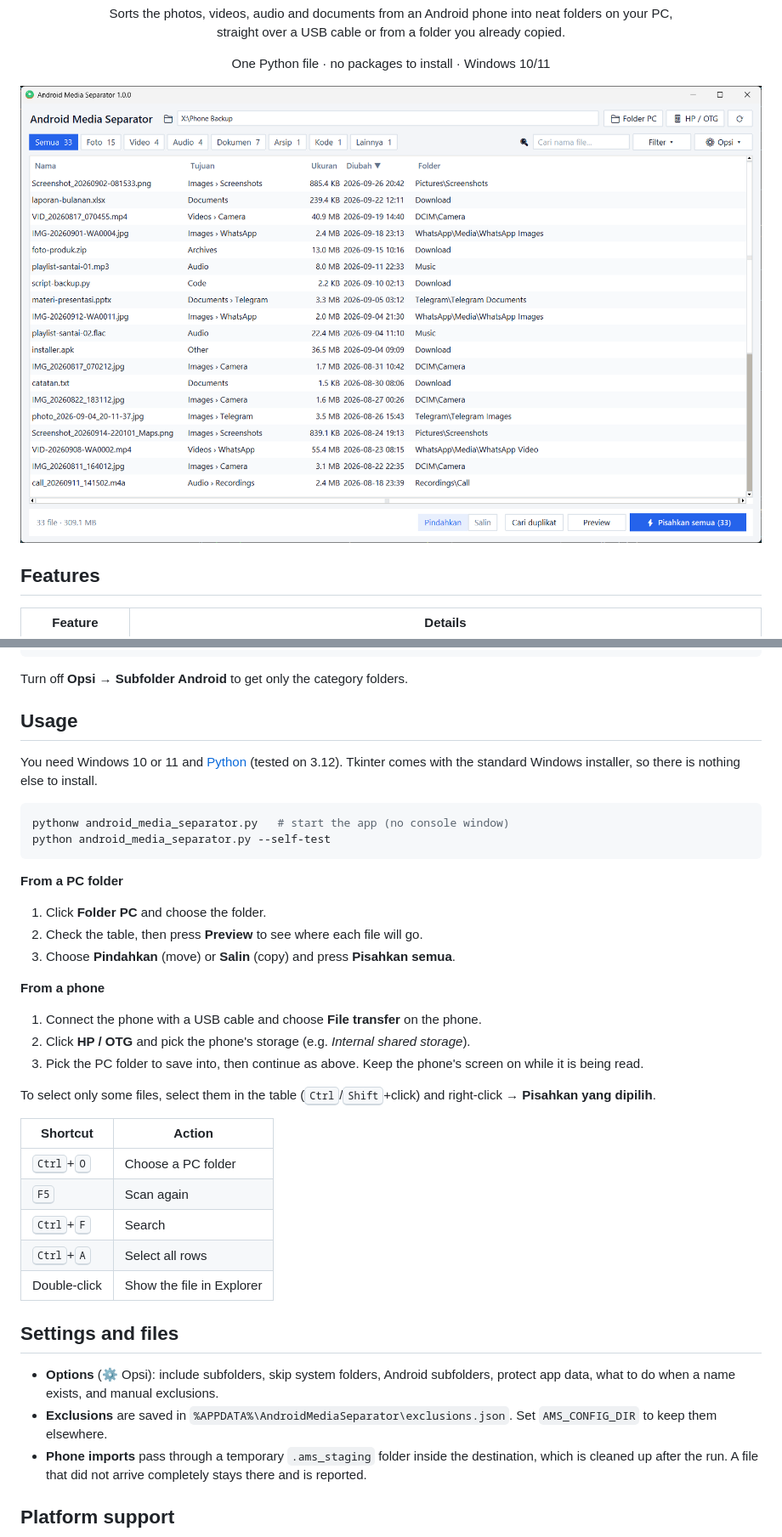
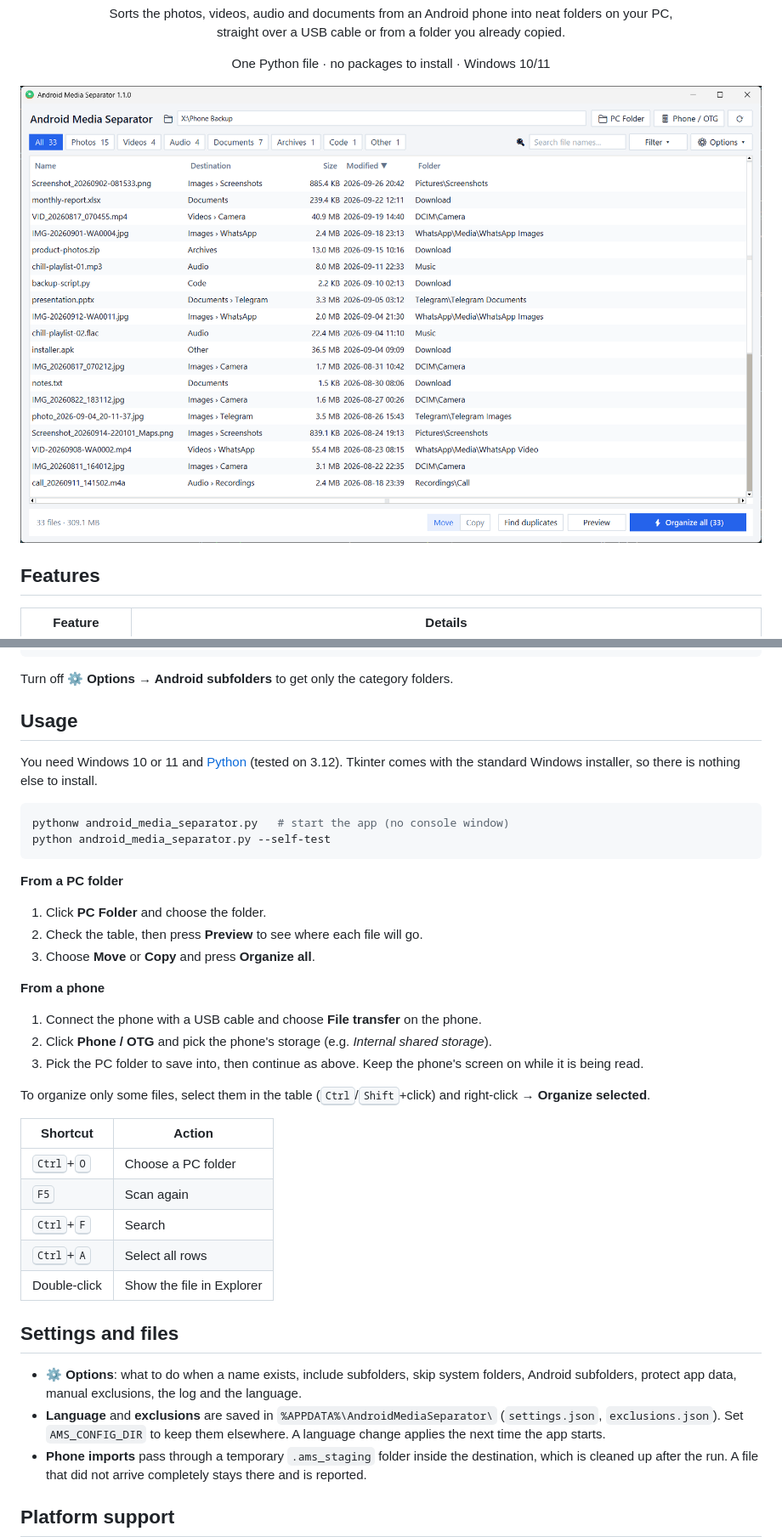
Before and after one commit to abdani/Android-Media-Separator, a Markdown page: README.md, 2 parts joined by grey strips. Shown at 85% size. Drawn GitHub-style; pictures changed too: docs/images/main.png.

````diff
--- a/README.md
+++ b/README.md
@@ -71,7 +77,7 @@ Phone Backup\
 └─ _AndroidMediaSeparator_Logs.csv
 ```
 
-Turn off **Opsi → Subfolder Android** to get only the category folders.
+Turn off **⚙ Options → Android subfolders** to get only the category folders.
 
 ## Usage
 
@@ -84,17 +90,17 @@ python android_media_separator.py --self-test
 
 **From a PC folder**
 
-1. Click **Folder PC** and choose the folder.
+1. Click **PC Folder** and choose the folder.
 2. Check the table, then press **Preview** to see where each file will go.
-3. Choose **Pindahkan** (move) or **Salin** (copy) and press **Pisahkan semua**.
+3. Choose **Move** or **Copy** and press **Organize all**.
 
 **From a phone**
 
 1. Connect the phone with a USB cable and choose **File transfer** on the phone.
-2. Click **HP / OTG** and pick the phone's storage (e.g. *Internal shared storage*).
+2. Click **Phone / OTG** and pick the phone's storage (e.g. *Internal shared storage*).
 3. Pick the PC folder to save into, then continue as above. Keep the phone's screen on while it is being read.
 
-To select only some files, select them in the table (<kbd>Ctrl</kbd>/<kbd>Shift</kbd>+click) and right-click → **Pisahkan yang dipilih**.
+To organize only some files, select them in the table (<kbd>Ctrl</kbd>/<kbd>Shift</kbd>+click) and right-click → **Organize selected**.
 
 | Shortcut | Action |
 | --- | --- |
@@ -106,8 +112,8 @@ To select only some files, select them in the table (<kbd>Ctrl</kbd>/<kbd>Shift<
 
 ## Settings and files
 
-- **Options** (⚙ Opsi): include subfolders, skip system folders, Android subfolders, protect app data, what to do when a name exists, and manual exclusions.
-- **Exclusions** are saved in `%APPDATA%\AndroidMediaSeparator\exclusions.json`. Set `AMS_CONFIG_DIR` to keep them elsewhere.
+- **⚙ Options**: what to do when a name exists, include subfolders, skip system folders, Android subfolders, protect app data, manual exclusions, the log and the language.
+- **Language** and **exclusions** are saved in `%APPDATA%\AndroidMediaSeparator\` (`settings.json`, `exclusions.json`). Set `AMS_CONFIG_DIR` to keep them elsewhere. A language change applies the next time the app starts.
 - **Phone imports** pass through a temporary `.ams_staging` folder inside the destination, which is cleaned up after the run. A file that did not arrive completely stays there and is reported.
 
 ## Platform support
````
Also changed, not shown: other parts of README.md (+7 -1 lines), docs/images/duplicates.png, docs/images/filter-images.png, docs/images/main-id.png (added), docs/images/preview.png, docs/images/start.png, 1 other file.
